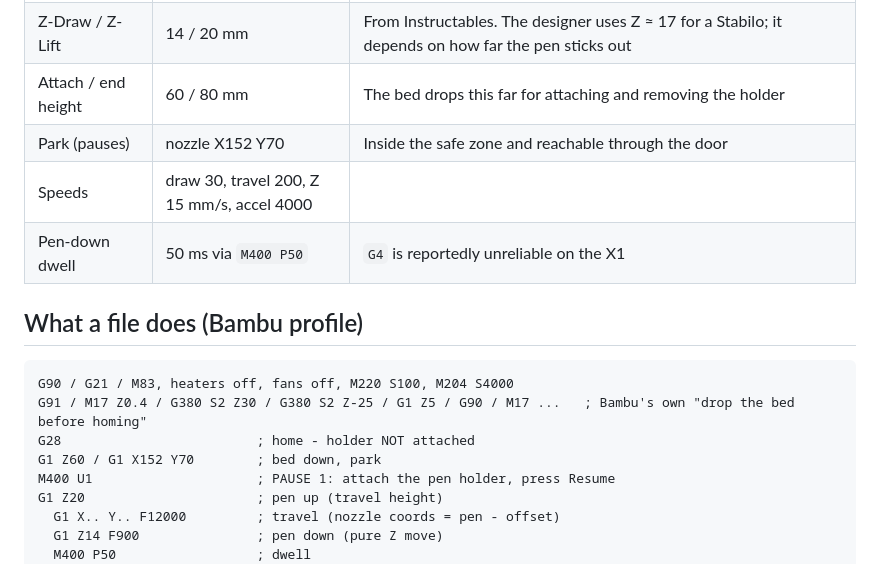
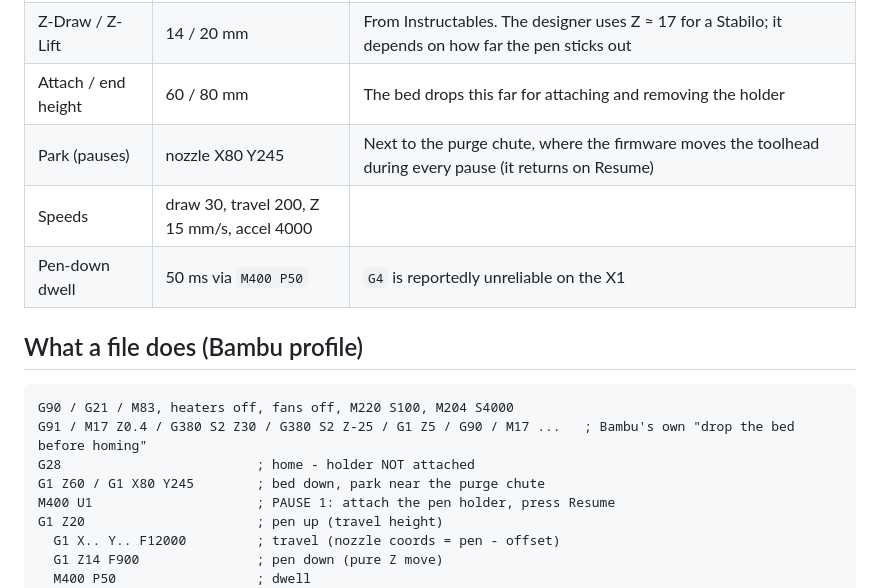
Before and after one commit to joshuamontierth/penplot-studio, a Markdown page: README.md, the part around the change. Drawn GitHub-style.

Commit message:
README: park position next to the purge chute
Co-Authored-By: Claude Opus 5.5 <noreply@anthropic.com>

```diff
--- a/README.md
+++ b/README.md
@@ -78,7 +78,7 @@ CI (`.github/workflows/ci.yml`) runs all of this on Ubuntu and Windows, plus a n
 | Drawable area | ≈ 206 × 199 mm | Pen X 21–227, Y 21–220: the safe zone shifted by the offset, with a 1 mm margin |
 | Z-Draw / Z-Lift | 14 / 20 mm | From Instructables. The designer uses Z ≈ 17 for a Stabilo; it depends on how far the pen sticks out |
 | Attach / end height | 60 / 80 mm | The bed drops this far for attaching and removing the holder |
-| Park (pauses) | nozzle X152 Y70 | Inside the safe zone and reachable through the door |
+| Park (pauses) | nozzle X80 Y245 | Next to the purge chute, where the firmware moves the toolhead during every pause (it returns on Resume) |
 | Speeds | draw 30, travel 200, Z 15 mm/s, accel 4000 | |
 | Pen-down dwell | 50 ms via `M400 P50` | `G4` is reportedly unreliable on the X1 |
 
@@ -88,7 +88,7 @@ CI (`.github/workflows/ci.yml`) runs all of this on Ubuntu and Windows, plus a n
 G90 / G21 / M83, heaters off, fans off, M220 S100, M204 S4000
 G91 / M17 Z0.4 / G380 S2 Z30 / G380 S2 Z-25 / G1 Z5 / G90 / M17 ...   ; Bambu's own "drop the bed before homing"
 G28                         ; home - holder NOT attached
-G1 Z60 / G1 X152 Y70        ; bed down, park
+G1 Z60 / G1 X80 Y245        ; bed down, park near the purge chute
 M400 U1                     ; PAUSE 1: attach the pen holder, press Resume
 G1 Z20                      ; pen up (travel height)
   G1 X.. Y.. F12000         ; travel (nozzle coords = pen - offset)
```
